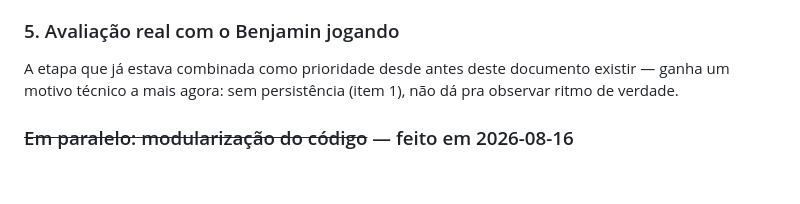
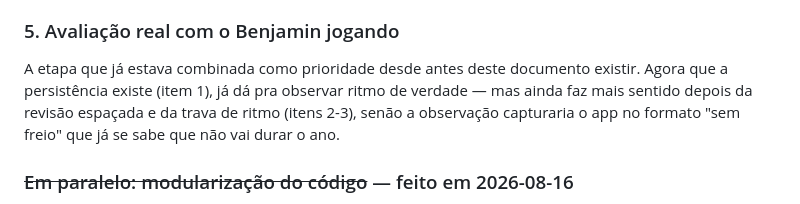
Before and after one commit to juliosud17/Projeto-Filhos, a Markdown page: ilha-aprendiz/docs/ROADMAP.md, the part around the change. Rendered like a GitHub page; blank space fills up the shorter version.

Commit message:
Corrige texto desatualizado no item 5 do ROADMAP (persistencia ja feita)

```diff
--- a/ilha-aprendiz/docs/ROADMAP.md
+++ b/ilha-aprendiz/docs/ROADMAP.md
@@ -42,7 +42,7 @@ Especialmente em Matemática — impedir ou desencorajar varrer os 12 módulos d
 O Módulo 1 de Português (7 atividades, 13% do conteúdo do ano sozinho) e o peso geral do 1º bimestre merecem um olhar; pode fazer sentido quebrar o Módulo 1 ou realocar conteúdo pro 3º bimestre, que hoje está raso.
 
 ### 5. Avaliação real com o Benjamin jogando
-A etapa que já estava combinada como prioridade desde antes deste documento existir — ganha um motivo técnico a mais agora: sem persistência (item 1), não dá pra observar ritmo de verdade.
+A etapa que já estava combinada como prioridade desde antes deste documento existir. Agora que a persistência existe (item 1), já dá pra observar ritmo de verdade — mas ainda faz mais sentido depois da revisão espaçada e da trava de ritmo (itens 2-3), senão a observação capturaria o app no formato "sem freio" que já se sabe que não vai durar o ano.
 
 ### ~~Em paralelo: modularização do código~~ — feito em 2026-08-16
 `app/ilha_aprendiz.html` já está separado em `css/`, `data/` e `js/` (ver `docs/ARQUITETURA.md`). Isso não estava bloqueando os itens 1-5, mas reduz o risco de trabalhar neles agora — em especial o item 1 (persistência), que nasce como `js/storage.js` novo, e não mais como código espalhado dentro de um arquivo de 5.600 linhas.
```
